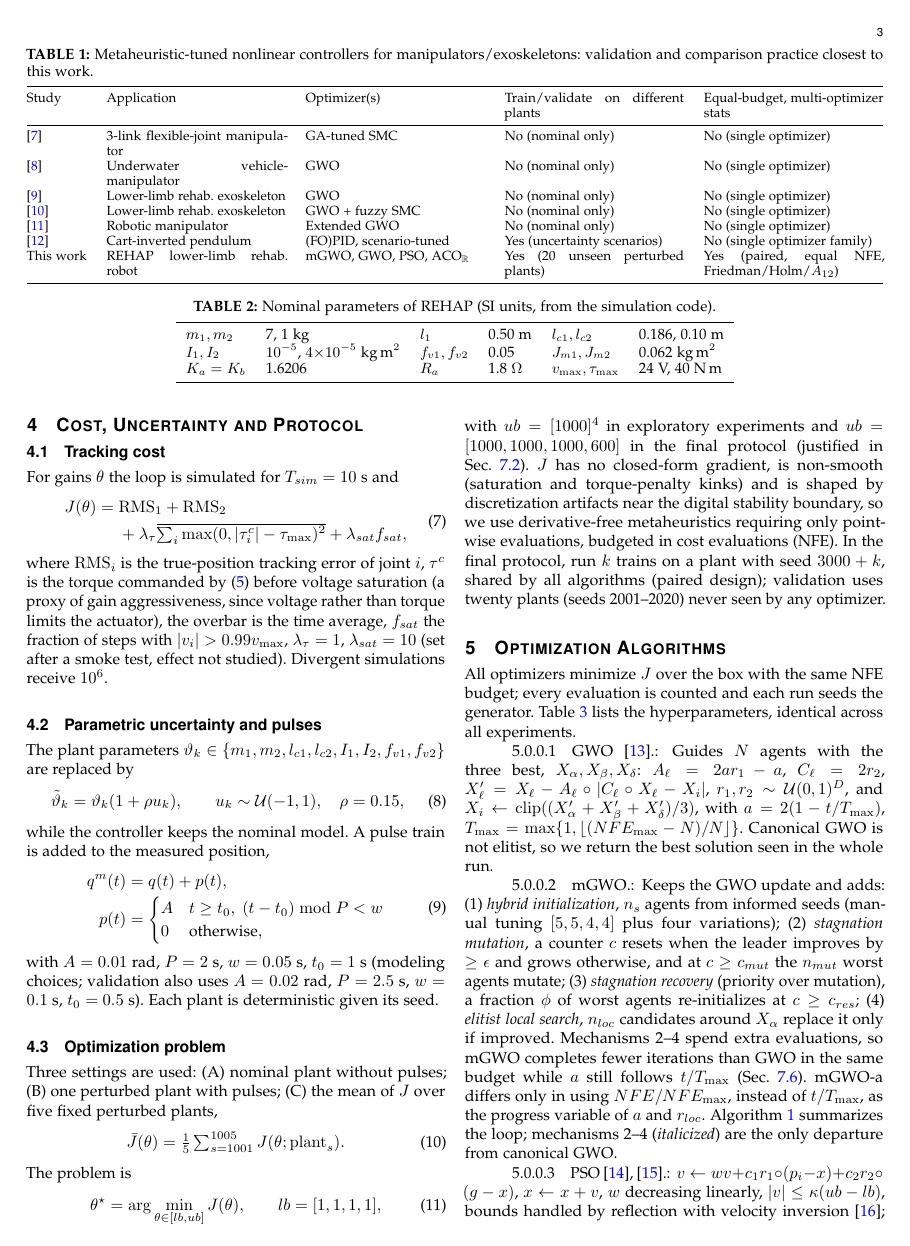
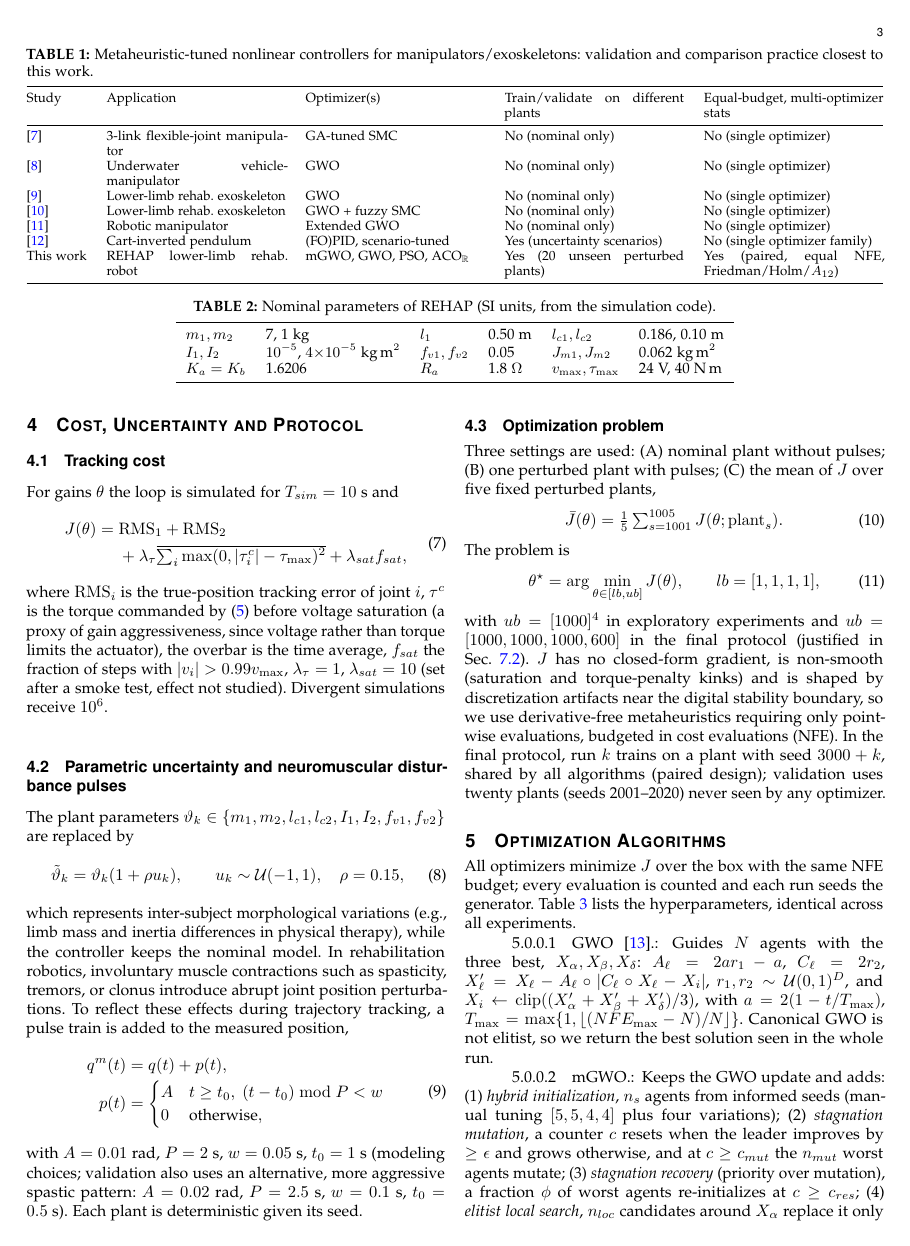
Before and after one commit to arliconar-ui/paper-10p-gwo, a LaTeX paper (main_10p.tex): page 3 of 7. Compiled offline with pdfLaTeX.

Commit message:
Update title and section headings for clarity and accuracy in the paper

```diff
--- a/main_10p.tex
+++ b/main_10p.tex
@@ -31,7 +31,7 @@
 \newcommand{\rehap}{REHAP}
 \newcommand{\figw}{0.48\columnwidth}
 
-\title{Robust Tuning of a Backstepping Controller for a Two-DOF Lower-Limb Rehabilitation Robot: A Validation Protocol and an Equal-Budget Comparison of Metaheuristics}
+\title{Pitfalls and Benchmarking of Metaheuristic-Tuned Nonlinear Controllers in Robotic Systems: Equal-Budget Validation, Digital Limits, and Generalization}
 \author{J.~E.~Cervantes-Reyes\\
 \textit{Universidad Polit\'ecnica de Pachuca, Hidalgo, M\'exico}\\
 \texttt{cervantesreyesjesusedg16@gmail.com}}
@@ -171,13 +171,13 @@ J(\theta)={}&\mathrm{RMS}_1+\mathrm{RMS}_2\\
 \end{equation}
 where $\mathrm{RMS}_i$ is the true-position tracking error of joint $i$, $\tau^c$ is the torque commanded by~\eqref{eq:bs_tau} before voltage saturation (a proxy of gain aggressiveness, since voltage rather than torque limits the actuator), the overbar is the time average, $f_{sat}$ the fraction of steps with $|v_i|>0.99v_{\max}$, $\lambda_\tau=1$, $\lambda_{sat}=10$ (set after a smoke test, effect not studied). Divergent simulations receive $10^6$.
 
-\subsection{Parametric uncertainty and pulses}
+\subsection{Parametric uncertainty and neuromuscular disturbance pulses}
 The plant parameters $\vartheta_k\in\{m_1,m_2,l_{c1},l_{c2},I_1,I_2,f_{v1},f_{v2}\}$ are replaced by
 \begin{equation}
 \tilde\vartheta_k=\vartheta_k(1+\rho u_k),\qquad u_k\sim\mathcal U(-1,1),\quad \rho=0.15,
 \label{eq:uncertainty}
 \end{equation}
-while the controller keeps the nominal model. A pulse train is added to the measured position,
+which represents inter-subject morphological variations (e.g., limb mass and inertia differences in physical therapy), while the controller keeps the nominal model. In rehabilitation robotics, involuntary muscle contractions such as spasticity, tremors, or clonus introduce abrupt joint position perturbations. To reflect these effects during trajectory tracking, a pulse train is added to the measured position,
 \begin{equation}
 \begin{aligned}
 q^m(t)&=q(t)+p(t),\\
@@ -185,7 +185,7 @@ p(t)&=\begin{cases}A & t\ge t_0,\ (t-t_0)\bmod P<w\\0&\text{otherwise},\end{case
 \end{aligned}
 \label{eq:pulse}
 \end{equation}
-with $A=0.01$~rad, $P=2$~s, $w=0.05$~s, $t_0=1$~s (modeling choices; validation also uses $A=0.02$~rad, $P=2.5$~s, $w=0.1$~s, $t_0=0.5$~s). Each plant is deterministic given its seed.
+with $A=0.01$~rad, $P=2$~s, $w=0.05$~s, $t_0=1$~s (modeling choices; validation also uses an alternative, more aggressive spastic pattern: $A=0.02$~rad, $P=2.5$~s, $w=0.1$~s, $t_0=0.5$~s). Each plant is deterministic given its seed.
 
 \subsection{Optimization problem}\label{sec:probform}
 Three settings are used: (A) nominal plant without pulses; (B) one perturbed plant with pulses; (C) the mean of $J$ over five fixed perturbed plants,
```
Also changed, not shown: main_10p.tex (2 more changed lines).
